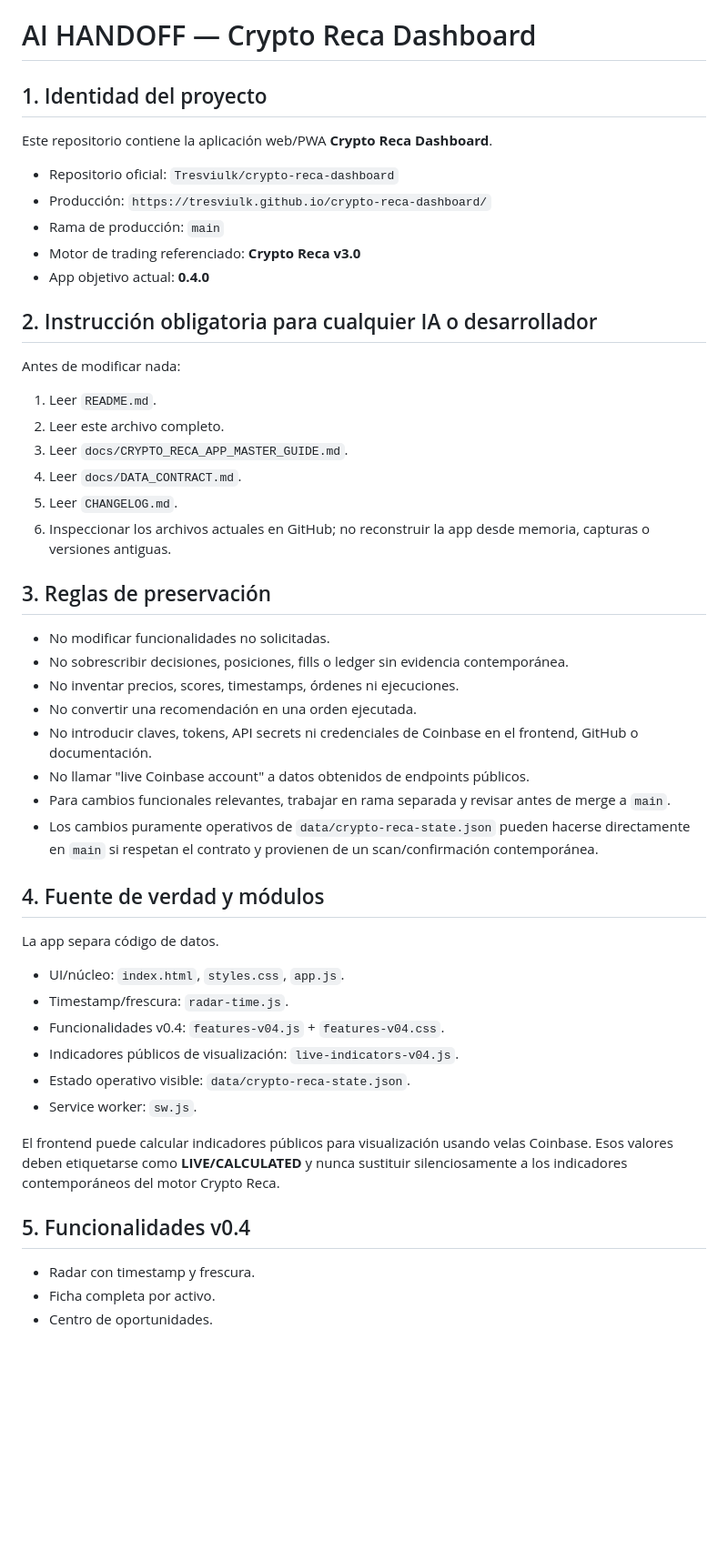
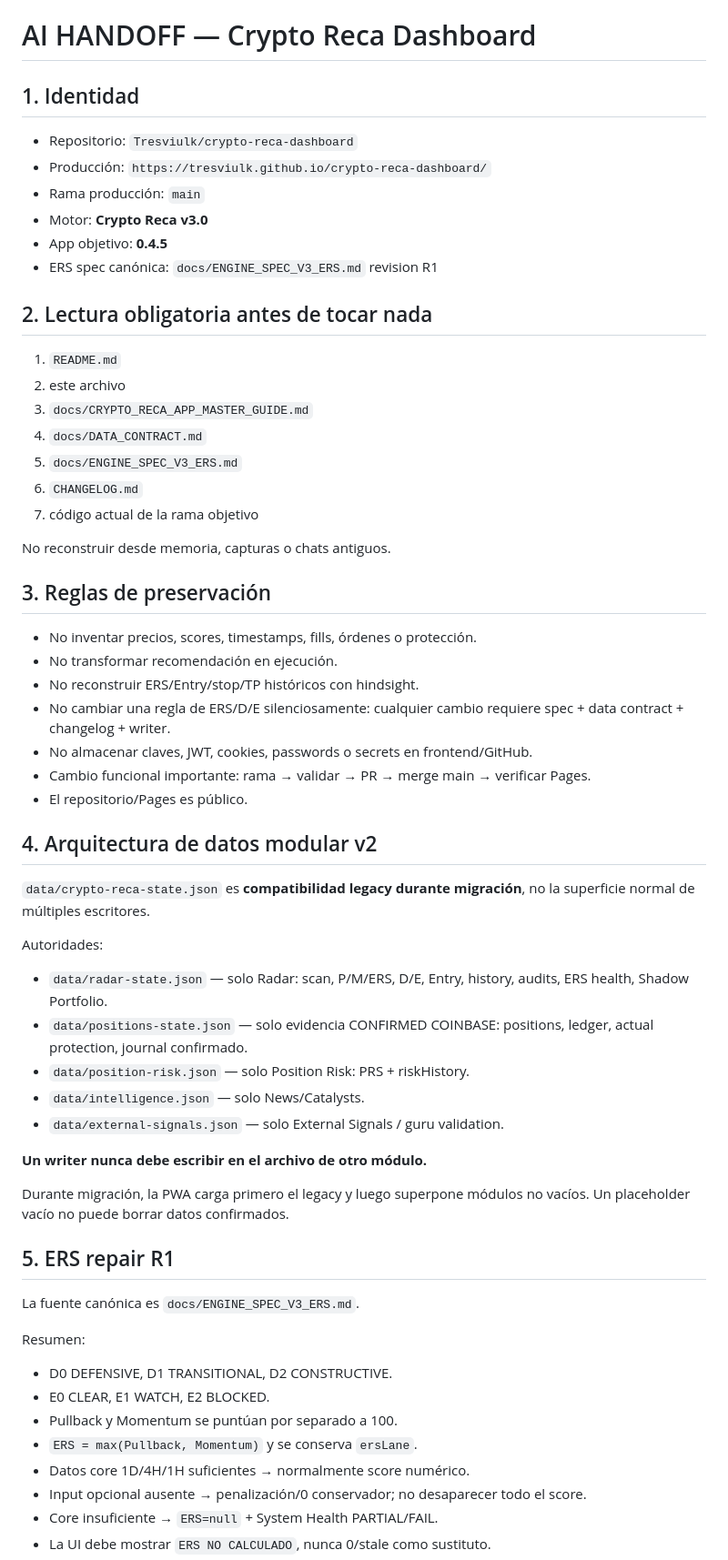
Before and after one commit to Tresviulk/crypto-reca-dashboard, a Markdown page: docs/AI_HANDOFF.md, the part around one of its changes. Shown at 91% size. Drawn GitHub-style; blank space fills up the shorter version.

Commit message:
docs: update AI handoff for modular v0.4.5 architecture

```diff
--- a/docs/AI_HANDOFF.md
+++ b/docs/AI_HANDOFF.md
@@ -1,52 +1,64 @@
 # AI HANDOFF — Crypto Reca Dashboard
 
-## 1. Identidad del proyecto
+## 1. Identidad
 
-Este repositorio contiene la aplicación web/PWA **Crypto Reca Dashboard**.
+- Repositorio: `Tresviulk/crypto-reca-dashboard`
+- Producción: `https://tresviulk.github.io/crypto-reca-dashboard/`
+- Rama producción: `main`
+- Motor: **Crypto Reca v3.0**
+- App objetivo: **0.4.5**
+- ERS spec canónica: `docs/ENGINE_SPEC_V3_ERS.md` revision R1
 
-- Repositorio oficial: `Tresviulk/crypto-reca-dashboard`
-- Producción: `https://tresviulk.github.io/crypto-reca-dashboard/`
-- Rama de producción: `main`
-- Motor de trading referenciado: **Crypto Reca v3.0**
-- App objetivo actual: **0.4.0**
+## 2. Lectura obligatoria antes de tocar nada
 
-## 2. Instrucción obligatoria para cualquier IA o desarrollador
+1. `README.md`
+2. este archivo
+3. `docs/CRYPTO_RECA_APP_MASTER_GUIDE.md`
+4. `docs/DATA_CONTRACT.md`
+5. `docs/ENGINE_SPEC_V3_ERS.md`
+6. `CHANGELOG.md`
+7. código actual de la rama objetivo
 
-Antes de modificar nada:
-
-1. Leer `README.md`.
-2. Leer este archivo completo.
-3. Leer `docs/CRYPTO_RECA_APP_MASTER_GUIDE.md`.
-4. Leer `docs/DATA_CONTRACT.md`.
-5. Leer `CHANGELOG.md`.
-6. Inspeccionar los archivos actuales en GitHub; no reconstruir la app desde memoria, capturas o versiones antiguas.
+No reconstruir desde memoria, capturas o chats antiguos.
 
 ## 3. Reglas de preservación
 
-- No modificar funcionalidades no solicitadas.
-- No sobrescribir decisiones, posiciones, fills o ledger sin evidencia contemporánea.
-- No inventar precios, scores, timestamps, órdenes ni ejecuciones.
-- No convertir una recomendación en una orden ejecutada.
-- No introducir claves, tokens, API secrets ni credenciales de Coinbase en el frontend, GitHub o documentación.
-- No llamar "live Coinbase account" a datos obtenidos de endpoints públicos.
-- Para cambios funcionales relevantes, trabajar en rama separada y revisar antes de merge a `main`.
-- Los cambios puramente operativos de `data/crypto-reca-state.json` pueden hacerse directamente en `main` si respetan el contrato y provienen de un scan/confirmación contemporánea.
+- No inventar precios, scores, timestamps, fills, órdenes o protección.
+- No transformar recomendación en ejecución.
+- No reconstruir ERS/Entry/stop/TP históricos con hindsight.
+- No cambiar una regla de ERS/D/E silenciosamente: cualquier cambio requiere spec + data contract + changelog + writer.
+- No almacenar claves, JWT, cookies, passwords o secrets en frontend/GitHub.
+- Cambio funcional importante: rama → validar → PR → merge main → verificar Pages.
+- El repositorio/Pages es público.
 
-## 4. Fuente de verdad y módulos
+## 4. Arquitectura de datos modular v2
 
-La app separa código de datos.
+`data/crypto-reca-state.json` es **compatibilidad legacy durante migración**, no la superficie normal de múltiples escritores.
 
-- UI/núcleo: `index.html`, `styles.css`, `app.js`.
-- Timestamp/frescura: `radar-time.js`.
-- Funcionalidades v0.4: `features-v04.js` + `features-v04.css`.
-- Indicadores públicos de visualización: `live-indicators-v04.js`.
-- Estado operativo visible: `data/crypto-reca-state.json`.
-- Service worker: `sw.js`.
+Autoridades:
 
-El frontend puede calcular indicadores públicos para visualización usando velas Coinbase. Esos valores deben etiquetarse como **LIVE/CALCULATED** y nunca sustituir silenciosamente a los indicadores contemporáneos del motor Crypto Reca.
+- `data/radar-state.json` — solo Radar: scan, P/M/ERS, D/E, Entry, history, audits, ERS health, Shadow Portfolio.
+- `data/positions-state.json` — solo evidencia CONFIRMED COINBASE: positions, ledger, actual protection, journal confirmado.
+- `data/position-risk.json` — solo Position Risk: PRS + riskHistory.
+- `data/intelligence.json` — solo News/Catalysts.
+- `data/external-signals.json` — solo External Signals / guru validation.
 
-## 5. Funcionalidades v0.4
+**Un writer nunca debe escribir en el archivo de otro módulo.**
 
-- Radar con timestamp y frescura.
-- Ficha completa por activo.
-- Centro de oportunidades.
+Durante migración, la PWA carga primero el legacy y luego superpone módulos no vacíos. Un placeholder vacío no puede borrar datos confirmados.
+
+## 5. ERS repair R1
+
+La fuente canónica es `docs/ENGINE_SPEC_V3_ERS.md`.
+
+Resumen:
+
+- D0 DEFENSIVE, D1 TRANSITIONAL, D2 CONSTRUCTIVE.
+- E0 CLEAR, E1 WATCH, E2 BLOCKED.
+- Pullback y Momentum se puntúan por separado a 100.
+- `ERS = max(Pullback, Momentum)` y se conserva `ersLane`.
+- Datos core 1D/4H/1H suficientes → normalmente score numérico.
+- Input opcional ausente → penalización/0 conservador; no desaparecer todo el score.
+- Core insuficiente → `ERS=null` + System Health PARTIAL/FAIL.
+- La UI debe mostrar `ERS NO CALCULADO`, nunca 0/stale como sustituto.
+
```
Also changed, not shown: other parts of docs/AI_HANDOFF.md (+70 -47 lines).
